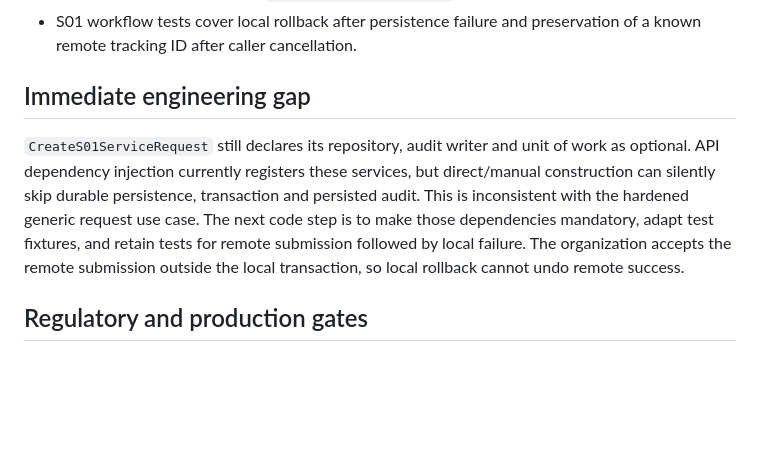
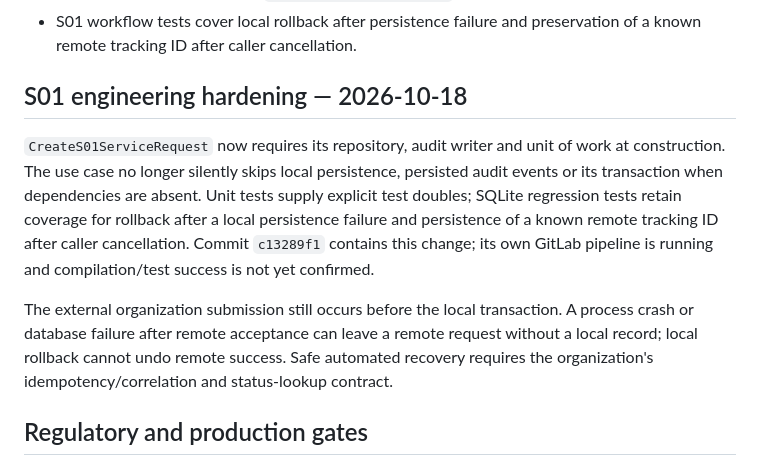
Before and after one commit to alivaesy/sabzroyanuraman-brokerage-platform, a Markdown page: docs/PROJECT_READINESS_CHECKPOINT_2026-10-17.md, the part around the change. Rendered like a GitHub page; blank space fills up the shorter version.

Commit message:
docs: record S01 persistence hardening and remaining recovery gate

```diff
--- a/docs/PROJECT_READINESS_CHECKPOINT_2026-10-17.md
+++ b/docs/PROJECT_READINESS_CHECKPOINT_2026-10-17.md
@@ -17,9 +17,11 @@
 - Identity error responses have `Cache-Control: no-store` regression coverage.
 - S01 workflow tests cover local rollback after persistence failure and preservation of a known remote tracking ID after caller cancellation.
 
-## Immediate engineering gap
+## S01 engineering hardening — 2026-10-18
 
-`CreateS01ServiceRequest` still declares its repository, audit writer and unit of work as optional. API dependency injection currently registers these services, but direct/manual construction can silently skip durable persistence, transaction and persisted audit. This is inconsistent with the hardened generic request use case. The next code step is to make those dependencies mandatory, adapt test fixtures, and retain tests for remote submission followed by local failure. The organization accepts the remote submission outside the local transaction, so local rollback cannot undo remote success.
+`CreateS01ServiceRequest` now requires its repository, audit writer and unit of work at construction. The use case no longer silently skips local persistence, persisted audit events or its transaction when dependencies are absent. Unit tests supply explicit test doubles; SQLite regression tests retain coverage for rollback after a local persistence failure and persistence of a known remote tracking ID after caller cancellation. Commit `c13289f1` contains this change; its own GitLab pipeline is running and compilation/test success is not yet confirmed.
+
+The external organization submission still occurs before the local transaction. A process crash or database failure after remote acceptance can leave a remote request without a local record; local rollback cannot undo remote success. Safe automated recovery requires the organization's idempotency/correlation and status-lookup contract.
 
 ## Regulatory and production gates
 
```
Also changed, not shown: docs/CORE_WORKFLOW_TRACEABILITY_2026-10-17.md (+1 -1 lines).
